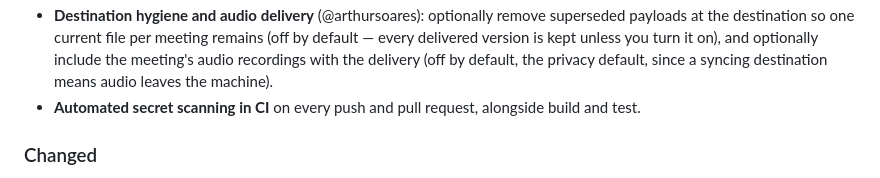
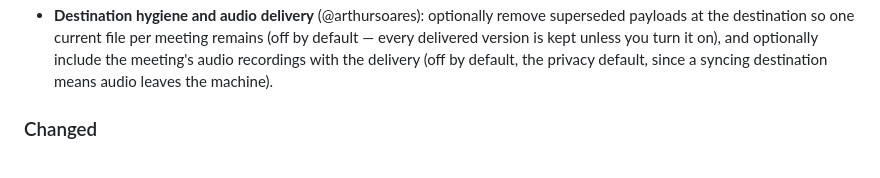
Before and after one commit to ricardojustus/blaise, a Markdown page: CHANGELOG.md, the part around the change. Drawn GitHub-style.

Commit message:
CHANGELOG: drop the internal CI line from the 1.5.0 entry

```diff
--- a/CHANGELOG.md
+++ b/CHANGELOG.md
@@ -35,7 +35,6 @@ here are contributed by @arthursoares.
   version is kept unless you turn it on), and optionally include the meeting's audio recordings
   with the delivery (off by default, the privacy default, since a syncing destination means audio
   leaves the machine).
-- **Automated secret scanning in CI** on every push and pull request, alongside build and test.
 
 ### Changed
 - **Markdown tables render as tables** in the notes view, wrapping to the notes column instead of
```
